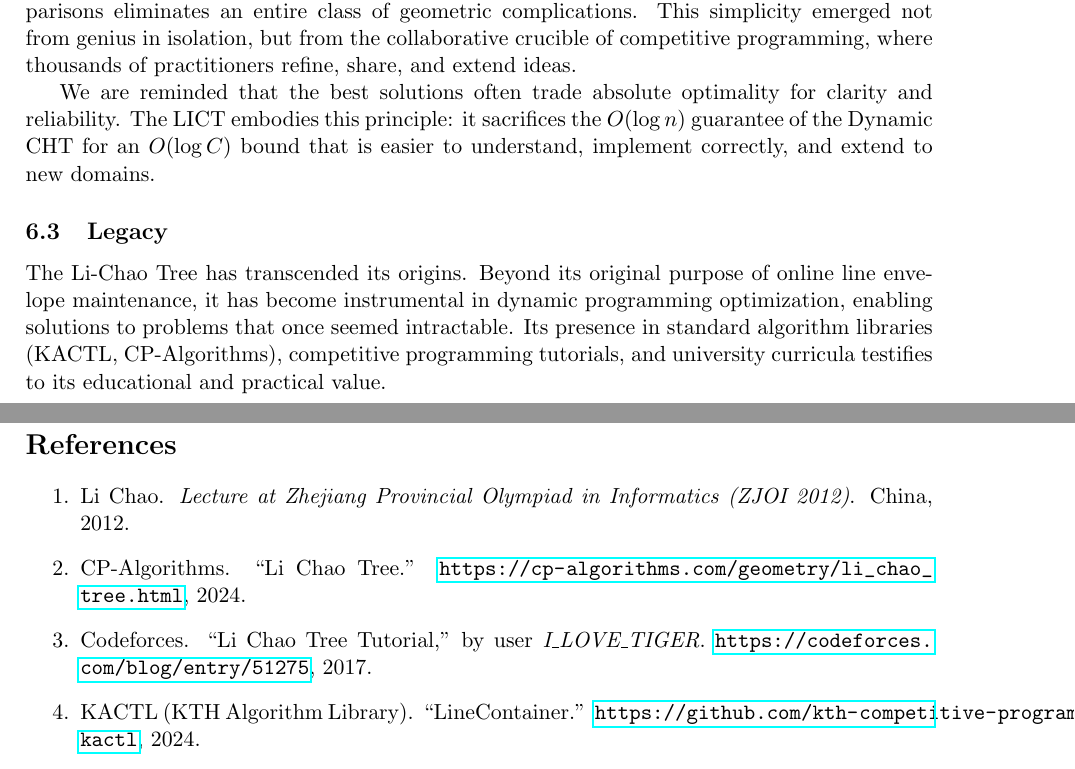
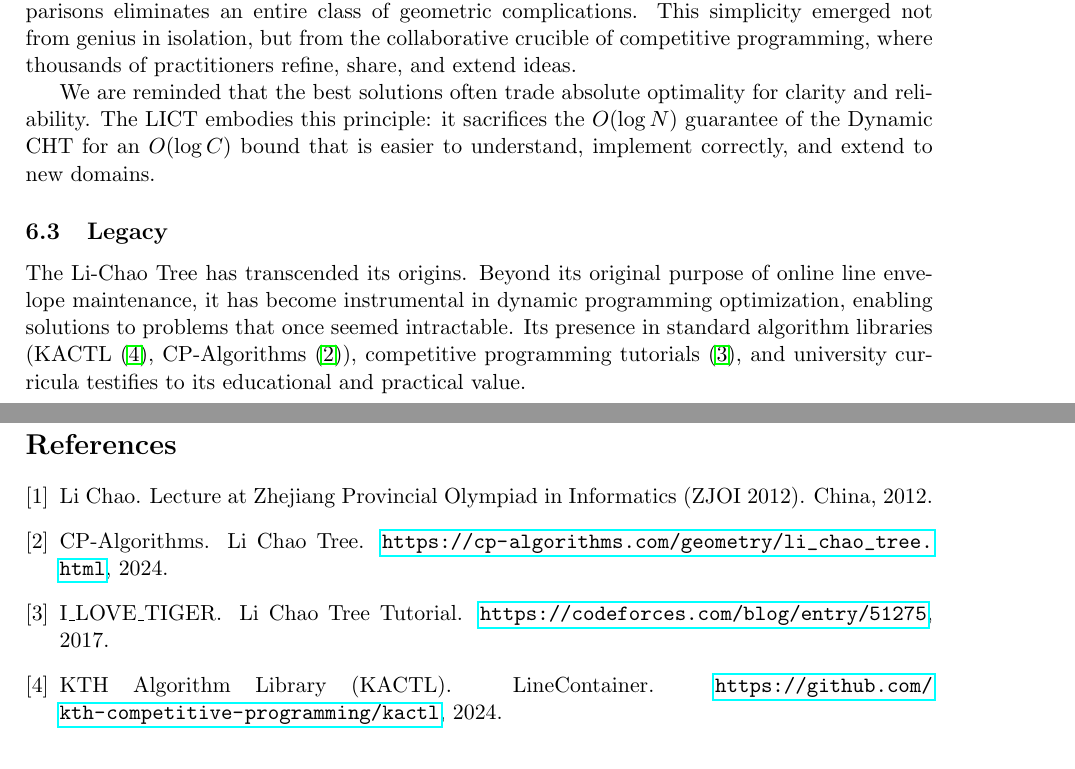
Before and after one commit to chnlich/lichao-tree, a LaTeX paper (doc/report.tex): two parts of pages 7 and 8 of 8, joined at a grey line, cut so that both start at the same text. Compiled offline with pdfLaTeX.

Commit message:
Fix references and citations

```diff
--- a/doc/report.tex
+++ b/doc/report.tex
@@ -345,11 +345,11 @@ More than a decade has passed since the Li-Chao Tree was introduced at ZJOI 2012
 
 The LICT's popularity stems not from performance supremacy, but from an insight that seems obvious only in hindsight: that maintaining the lower envelope through midpoint comparisons eliminates an entire class of geometric complications. This simplicity emerged not from genius in isolation, but from the collaborative crucible of competitive programming, where thousands of practitioners refine, share, and extend ideas.
 
-We are reminded that the best solutions often trade absolute optimality for clarity and reliability. The LICT embodies this principle: it sacrifices the $O(\log n)$ guarantee of the Dynamic CHT for an $O(\log C)$ bound that is easier to understand, implement correctly, and extend to new domains.
+We are reminded that the best solutions often trade absolute optimality for clarity and reliability. The LICT embodies this principle: it sacrifices the $O(\log N)$ guarantee of the Dynamic CHT for an $O(\log C)$ bound that is easier to understand, implement correctly, and extend to new domains.
 
 \subsection{Legacy}
 
-The Li-Chao Tree has transcended its origins. Beyond its original purpose of online line envelope maintenance, it has become instrumental in dynamic programming optimization, enabling solutions to problems that once seemed intractable. Its presence in standard algorithm libraries (KACTL, CP-Algorithms), competitive programming tutorials, and university curricula testifies to its educational and practical value.
+The Li-Chao Tree has transcended its origins. Beyond its original purpose of online line envelope maintenance, it has become instrumental in dynamic programming optimization, enabling solutions to problems that once seemed intractable. Its presence in standard algorithm libraries (KACTL~\cite{kactl}, CP-Algorithms~\cite{cp-algorithms}), competitive programming tutorials~\cite{codeforces}, and university curricula testifies to its educational and practical value.
 
 This story illustrates a broader truth about algorithmic innovation: the most enduring contributions are not always the fastest, but those that empower others. The LICT has enabled countless programmers to solve problems they might otherwise have abandoned, and in doing so, has earned its place in the canon of fundamental data structures.
 
@@ -357,16 +357,28 @@ This story illustrates a broader truth about algorithmic innovation: the most en
 
 The Li-Chao Tree stands as a testament to the unexpected journeys of good ideas. Born from the constraints of a single contest problem, it has traveled farther than its original context could have predicted---not because it conquers every metric, but because it solves real problems for real people. In algorithm design, as in all engineering, this is the measure that ultimately matters.
 
-\section*{References}
+\begin{thebibliography}{4}
 
-\begin{enumerate}
-    \item Li Chao. \textit{Lecture at Zhejiang Provincial Olympiad in Informatics (ZJOI 2012)}. China, 2012.
+\bibitem{zjoi2012}
+Li Chao.
+\newblock Lecture at Zhejiang Provincial Olympiad in Informatics (ZJOI 2012).
+\newblock China, 2012.
 
-    \item CP-Algorithms. ``Li Chao Tree.'' \url{https://cp-algorithms.com/geometry/li_chao_tree.html}, 2024.
+\bibitem{cp-algorithms}
+CP-Algorithms.
+\newblock Li Chao Tree.
+\newblock \url{https://cp-algorithms.com/geometry/li_chao_tree.html}, 2024.
 
-    \item Codeforces. ``Li Chao Tree Tutorial,'' by user \textit{I\_LOVE\_TIGER}. \url{https://codeforces.com/blog/entry/51275}, 2017.
+\bibitem{codeforces}
+I\_LOVE\_TIGER.
+\newblock Li Chao Tree Tutorial.
+\newblock \url{https://codeforces.com/blog/entry/51275}, 2017.
 
-    \item KACTL (KTH Algorithm Library). ``LineContainer.'' \url{https://github.com/kth-competitive-programming/kactl}, 2024.
-\end{enumerate}
+\bibitem{kactl}
+KTH Algorithm Library (KACTL).
+\newblock LineContainer.
+\newblock \url{https://github.com/kth-competitive-programming/kactl}, 2024.
+
+\end{thebibliography}
 
 \end{document}
```
Also changed, not shown: doc/report.tex (6 more changed lines).
